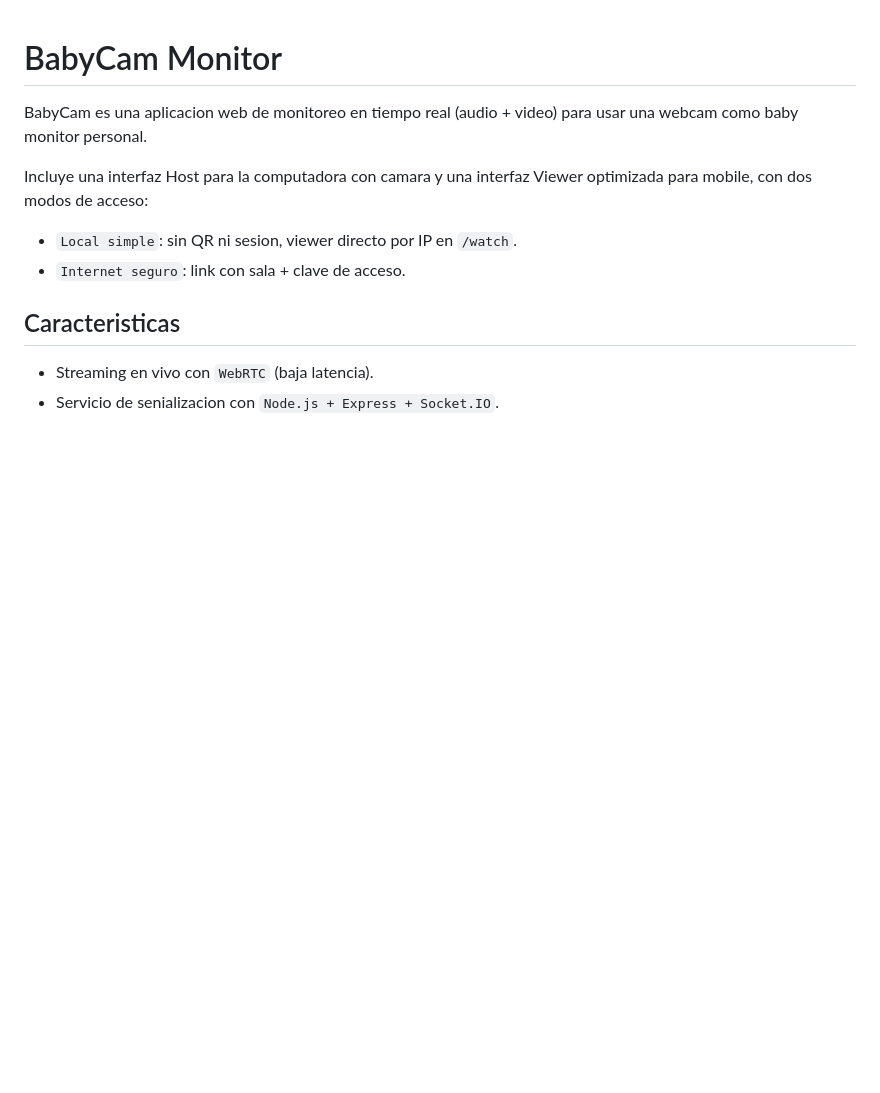
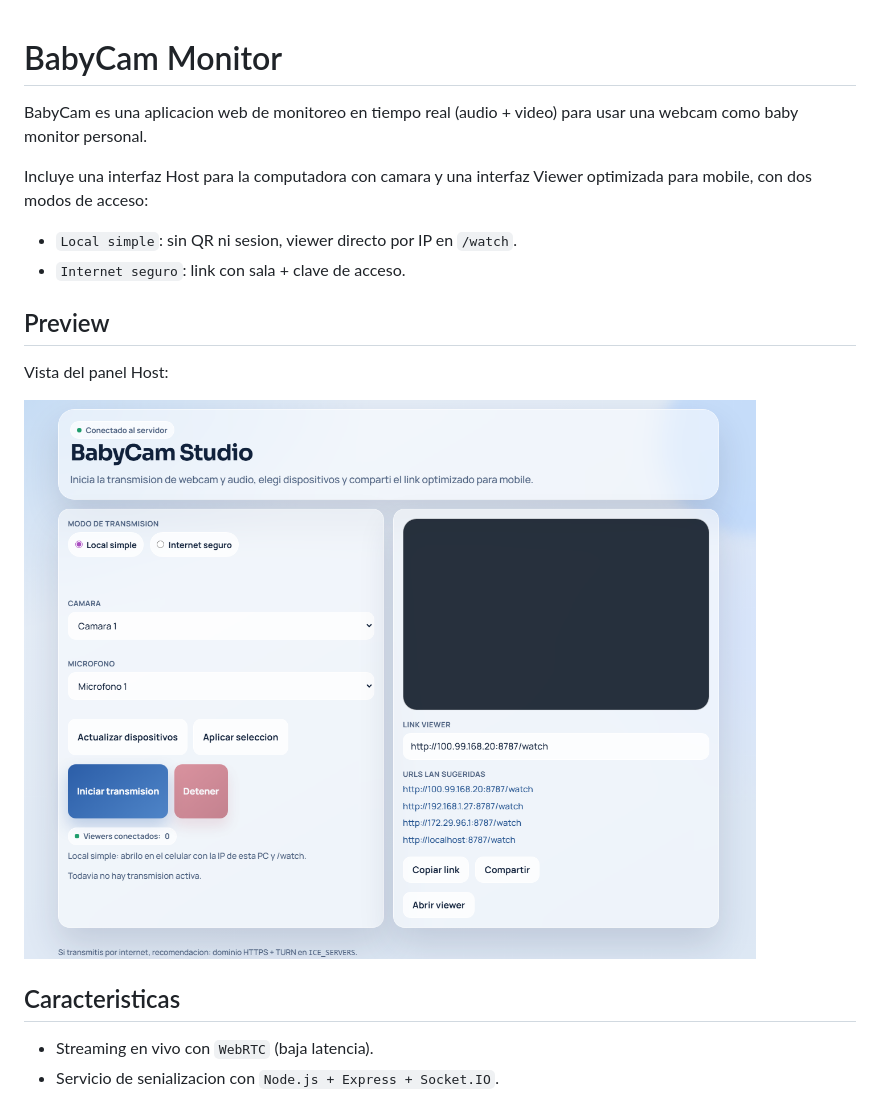
Before and after one commit to elgodox/babyCam, a Markdown page: README.md, the part around the change. GitHub-like rendering; pictures changed too: docs/host-preview.png (added); blank space fills up the shorter version.

Commit message:
docs: add host UI preview image to README

```diff
--- a/README.md
+++ b/README.md
@@ -6,6 +6,12 @@ Incluye una interfaz Host para la computadora con camara y una interfaz Viewer o
 
 - `Local simple`: sin QR ni sesion, viewer directo por IP en `/watch`.
 - `Internet seguro`: link con sala + clave de acceso.
+
+## Preview
+
+Vista del panel Host:
+
+![BabyCam Host UI](docs/host-preview.png)
 
 ## Caracteristicas
 
```
